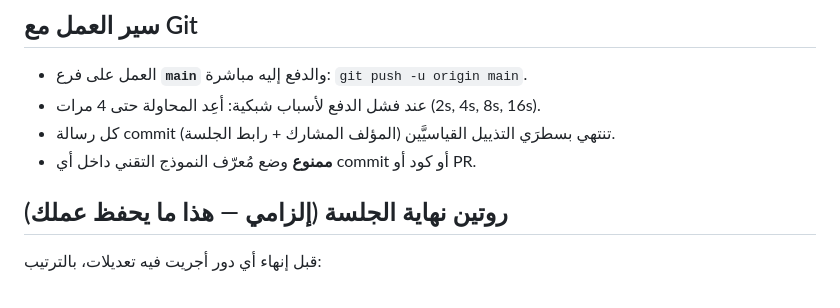
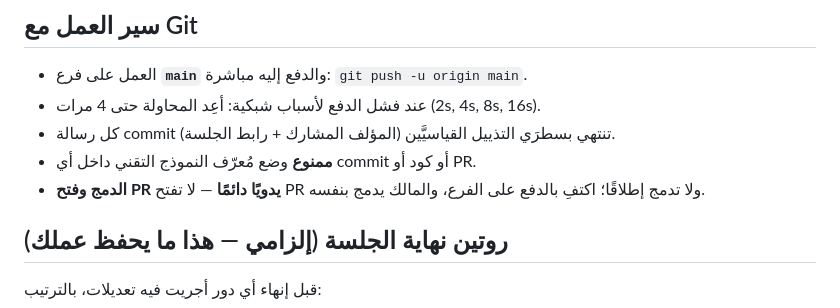
Before and after one commit to itsAlammar/sis-portal, a Markdown page: CLAUDE.md, the part around the change. GitHub-like rendering.

Commit message:
docs(CLAUDE.md): قاعدة الدمج وفتح PR يدويًا دائمًا
المالك يدمج ويفتح الـ PR بنفسه؛ الوكيل يكتفي بالدفع على الفرع.

Co-Authored-By: Claude Opus 4.8 <noreply@anthropic.com>
Claude-Session: https://claude.ai/code/session_01SZdPPdDZBMfuWf13pPALrt

```diff
--- a/CLAUDE.md
+++ b/CLAUDE.md
@@ -40,6 +40,7 @@
 - عند فشل الدفع لأسباب شبكية: أعِد المحاولة حتى 4 مرات (2s, 4s, 8s, 16s).
 - كل رسالة commit تنتهي بسطرَي التذييل القياسيَّين (المؤلف المشارك + رابط الجلسة).
 - **ممنوع** وضع مُعرّف النموذج التقني داخل أي commit أو كود أو PR.
+- **الدمج وفتح PR يدويًا دائمًا** — لا تفتح PR ولا تدمج إطلاقًا؛ اكتفِ بالدفع على الفرع، والمالك يدمج بنفسه.
 
 ## روتين نهاية الجلسة (إلزامي — هذا ما يحفظ عملك)
 قبل إنهاء أي دور أجريت فيه تعديلات، بالترتيب:
```
